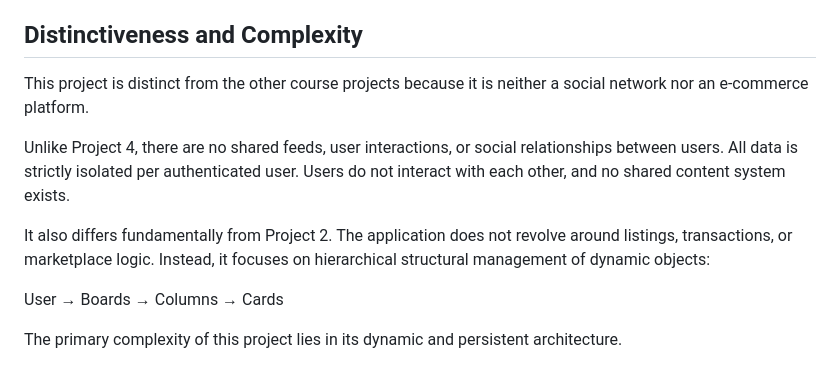
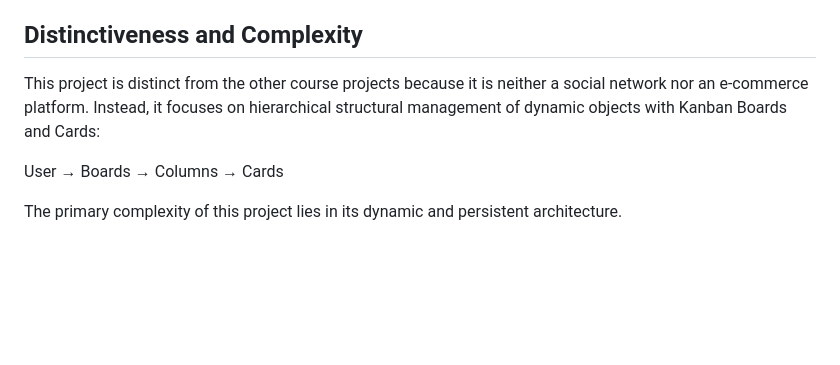
Before and after one commit to Patty1307/CS50W_Final_Project, a Markdown page: README.md, the part around the change. Rendered like a GitHub page; blank space fills up the shorter version.

Commit message:
edited  readme

```diff
--- a/README.md
+++ b/README.md
@@ -7,11 +7,7 @@ Unlike a static task tracker, this application supports dynamically generated bo
 
 ## Distinctiveness and Complexity
 
-This project is distinct from the other course projects because it is neither a social network nor an e-commerce platform.
-
-Unlike Project 4, there are no shared feeds, user interactions, or social relationships between users. All data is strictly isolated per authenticated user. Users do not interact with each other, and no shared content system exists.
-
-It also differs fundamentally from Project 2. The application does not revolve around listings, transactions, or marketplace logic. Instead, it focuses on hierarchical structural management of dynamic objects:
+This project is distinct from the other course projects because it is neither a social network nor an e-commerce platform. Instead, it focuses on hierarchical structural management of dynamic objects with Kanban Boards and Cards:
 
 User → Boards → Columns → Cards
 
```
